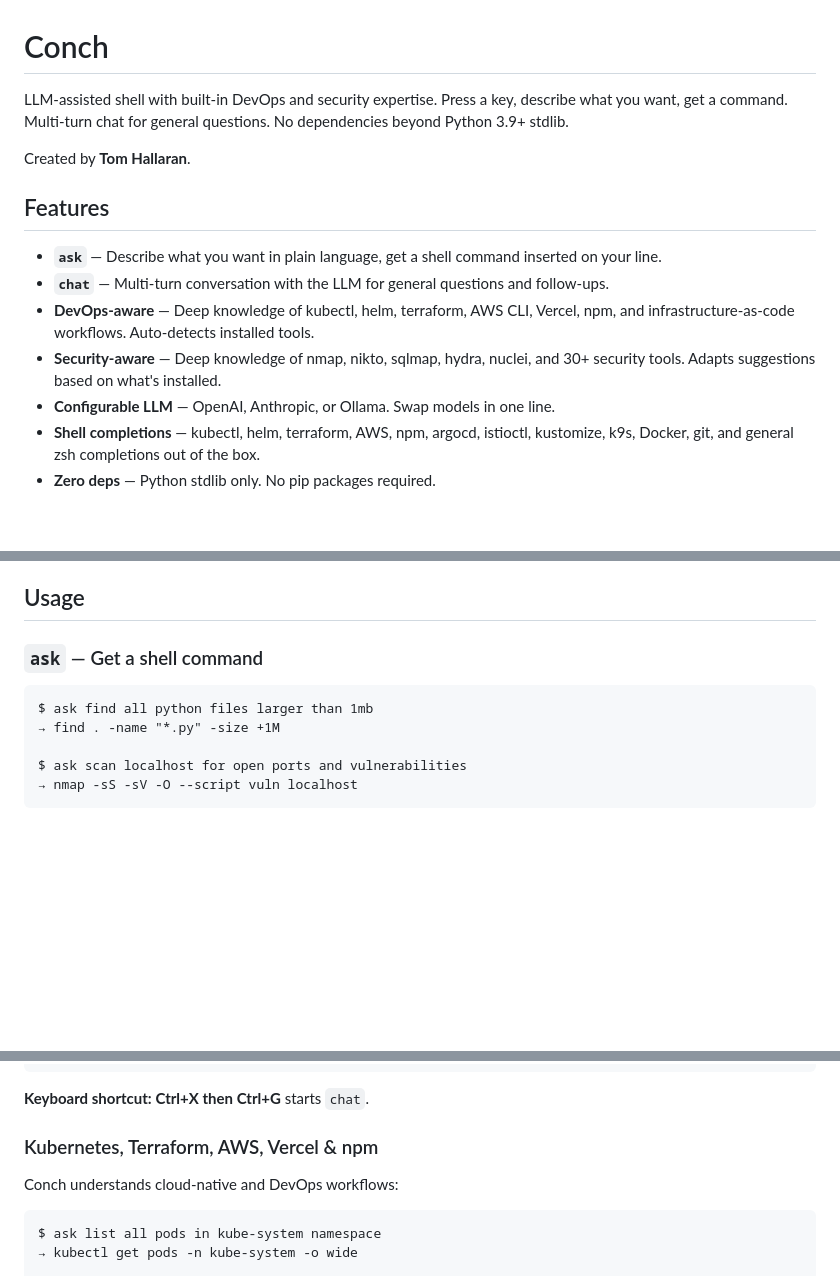
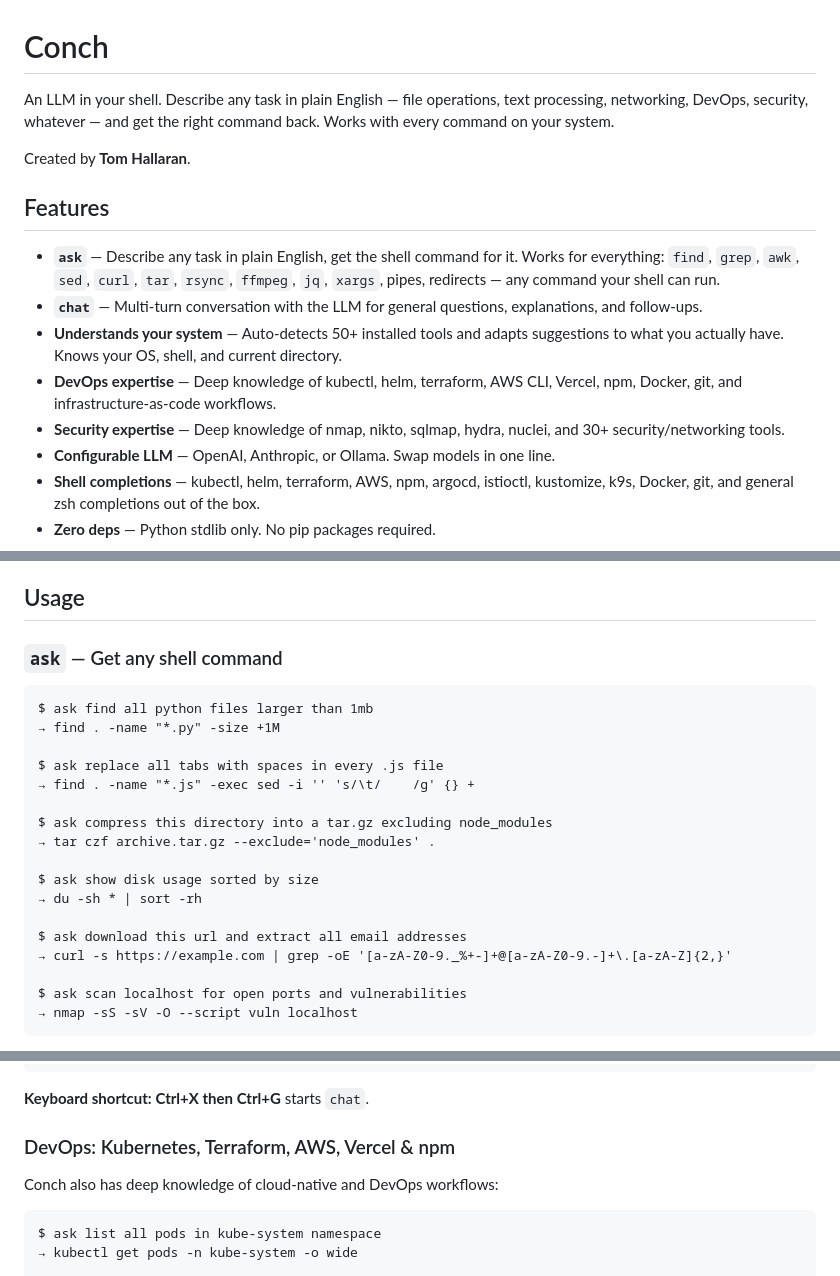
Before and after one commit to detournement/conch, a Markdown page: README.md, 3 parts joined by grey strips. Drawn GitHub-style; blank space fills up the shorter version.

Commit message:
Update README to clarify Conch works for all shell commands
Add everyday examples (find, sed, tar, du, curl+grep), reword intro
and features to emphasize it's not limited to DevOps/security tools.

Co-authored-by: Cursor <cursoragent@cursor.com>

````diff
--- a/README.md
+++ b/README.md
@@ -1,15 +1,16 @@
 # Conch
 
-LLM-assisted shell with built-in DevOps and security expertise. Press a key, describe what you want, get a command. Multi-turn chat for general questions. No dependencies beyond Python 3.9+ stdlib.
+An LLM in your shell. Describe any task in plain English — file operations, text processing, networking, DevOps, security, whatever — and get the right command back. Works with every command on your system.
 
 Created by **Tom Hallaran**.
 
 ## Features
 
-- **`ask`** — Describe what you want in plain language, get a shell command inserted on your line.
-- **`chat`** — Multi-turn conversation with the LLM for general questions and follow-ups.
-- **DevOps-aware** — Deep knowledge of kubectl, helm, terraform, AWS CLI, Vercel, npm, and infrastructure-as-code workflows. Auto-detects installed tools.
-- **Security-aware** — Deep knowledge of nmap, nikto, sqlmap, hydra, nuclei, and 30+ security tools. Adapts suggestions based on what's installed.
+- **`ask`** — Describe any task in plain English, get the shell command for it. Works for everything: `find`, `grep`, `awk`, `sed`, `curl`, `tar`, `rsync`, `ffmpeg`, `jq`, `xargs`, pipes, redirects — any command your shell can run.
+- **`chat`** — Multi-turn conversation with the LLM for general questions, explanations, and follow-ups.
+- **Understands your system** — Auto-detects 50+ installed tools and adapts suggestions to what you actually have. Knows your OS, shell, and current directory.
+- **DevOps expertise** — Deep knowledge of kubectl, helm, terraform, AWS CLI, Vercel, npm, Docker, git, and infrastructure-as-code workflows.
+- **Security expertise** — Deep knowledge of nmap, nikto, sqlmap, hydra, nuclei, and 30+ security/networking tools.
 - **Configurable LLM** — OpenAI, Anthropic, or Ollama. Swap models in one line.
 - **Shell completions** — kubectl, helm, terraform, AWS, npm, argocd, istioctl, kustomize, k9s, Docker, git, and general zsh completions out of the box.
 - **Zero deps** — Python stdlib only. No pip packages required.
@@ -33,11 +34,23 @@ Then open a **new terminal**.
 
 ## Usage
 
-### `ask` — Get a shell command
+### `ask` — Get any shell command
 
 ```
 $ ask find all python files larger than 1mb
 → find . -name "*.py" -size +1M
+
+$ ask replace all tabs with spaces in every .js file
+→ find . -name "*.js" -exec sed -i '' 's/\t/    /g' {} +
+
+$ ask compress this directory into a tar.gz excluding node_modules
+→ tar czf archive.tar.gz --exclude='node_modules' .
+
+$ ask show disk usage sorted by size
+→ du -sh * | sort -rh
+
+$ ask download this url and extract all email addresses
+→ curl -s https://example.com | grep -oE '[a-zA-Z0-9._%+-]+@[a-zA-Z0-9.-]+\.[a-zA-Z]{2,}'
 
 $ ask scan localhost for open ports and vulnerabilities
 → nmap -sS -sV -O --script vuln localhost
@@ -77,9 +90,9 @@ A Dockerfile is a text document that contains all the commands...
 
 **Keyboard shortcut:** **Ctrl+X then Ctrl+G** starts `chat`.
 
-### Kubernetes, Terraform, AWS, Vercel & npm
+### DevOps: Kubernetes, Terraform, AWS, Vercel & npm
 
-Conch understands cloud-native and DevOps workflows:
+Conch also has deep knowledge of cloud-native and DevOps workflows:
 
 ```
 $ ask list all pods in kube-system namespace
````
Also changed, not shown: other parts of README.md (+1 -1 lines).
